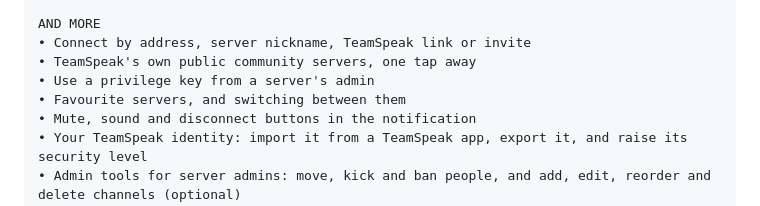
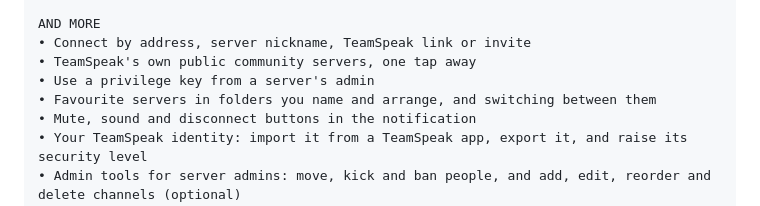
Before and after one commit to KorppuJauho/pocketts, a Markdown page: docs/play/listing.md, the part around the change. GitHub-like rendering.

```diff
--- a/docs/play/listing.md
+++ b/docs/play/listing.md
@@ -42,7 +42,7 @@ AND MORE
 • Connect by address, server nickname, TeamSpeak link or invite
 • TeamSpeak's own public community servers, one tap away
 • Use a privilege key from a server's admin
-• Favourite servers, and switching between them
+• Favourite servers in folders you name and arrange, and switching between them
 • Mute, sound and disconnect buttons in the notification
 • Your TeamSpeak identity: import it from a TeamSpeak app, export it, and raise its security level
 • Admin tools for server admins: move, kick and ban people, and add, edit, reorder and delete channels (optional)
```
Also changed, not shown: CREDITS.md (+3 -0 lines), README.md (+3 -3 lines), docs/screenshots/connect.png, 1 other file.
